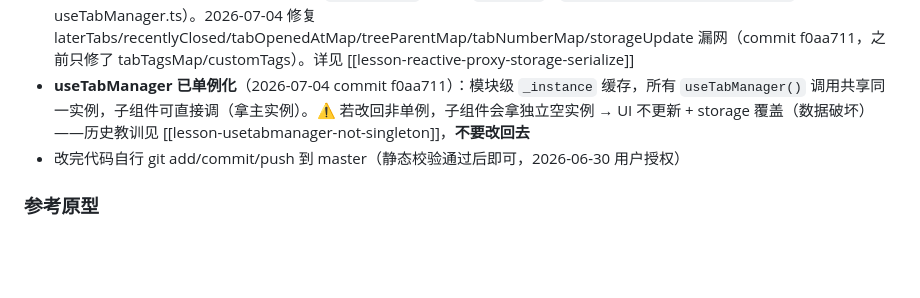
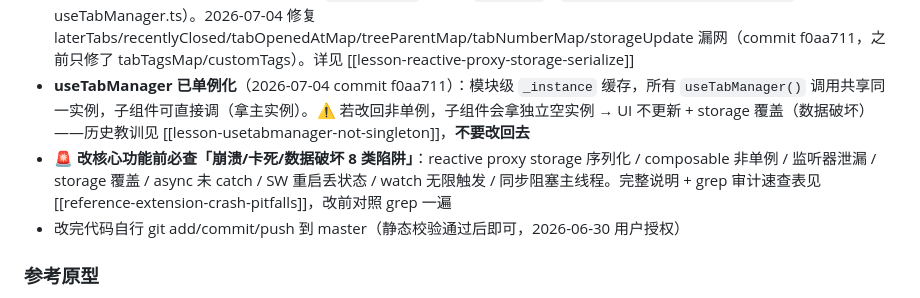
Before and after one commit to 328060173/tab-master-plugin, a Markdown page: CLAUDE.md, the part around the change. Rendered like a GitHub page; blank space fills up the shorter version.

Commit message:
docs: CLAUDE.md 红线加「8 类崩溃陷阱速查」指向 reference-extension-crash-pitfalls
用户要求常见问题+最佳实践放红线。CLAUDE.md 加一条指向 memory 的
reference-extension-crash-pitfalls（8 类陷阱 + grep 审计速查表）。

Co-Authored-By: Claude <noreply@anthropic.com>

```diff
--- a/CLAUDE.md
+++ b/CLAUDE.md
@@ -152,6 +152,7 @@ Vue components use `<script setup lang="ts">` SFC style. The popup entry (`popup
 - **数据一致性**（底线）：派生数据不从 filteredTabs 派生（避免筛选污染数量）；onTabCreated 必须过滤窗口；跨窗口移动监听 onAttached/onDetached 兜底重载。开发+测试都要验收「插件数量=浏览器实际」。详见 [[pattern-data-consistency-with-browser]]
 - **🚨 storage 写入 reactive 数据必须 `toPure()`**：`chrome.storage.local.set({ key: ref.value })` 时 Vue reactive proxy 数组被结构化克隆成数字键对象（`["工作"]`→`{"0":"工作"}`），读回 `Array.isArray` 失败被当脏数据重置成 `[]` → **数据丢失**。所有写 reactive ref（数组/对象）的 `storage.set` 必须包 `toPure()`（`JSON.parse(JSON.stringify(x))`，helper 在 useTabManager.ts）。2026-07-04 修复 laterTabs/recentlyClosed/tabOpenedAtMap/treeParentMap/tabNumberMap/storageUpdate 漏网（commit f0aa711，之前只修了 tabTagsMap/customTags）。详见 [[lesson-reactive-proxy-storage-serialize]]
 - **useTabManager 已单例化**（2026-07-04 commit f0aa711）：模块级 `_instance` 缓存，所有 `useTabManager()` 调用共享同一实例，子组件可直接调（拿主实例）。⚠️ 若改回非单例，子组件会拿独立空实例 → UI 不更新 + storage 覆盖（数据破坏）——历史教训见 [[lesson-usetabmanager-not-singleton]]，**不要改回去**
+- **🚨 改核心功能前必查「崩溃/卡死/数据破坏 8 类陷阱」**：reactive proxy storage 序列化 / composable 非单例 / 监听器泄漏 / storage 覆盖 / async 未 catch / SW 重启丢状态 / watch 无限触发 / 同步阻塞主线程。完整说明 + grep 审计速查表见 [[reference-extension-crash-pitfalls]]，改前对照 grep 一遍
 - 改完代码自行 git add/commit/push 到 master（静态校验通过后即可，2026-06-30 用户授权）
 
 ### 参考原型
```
